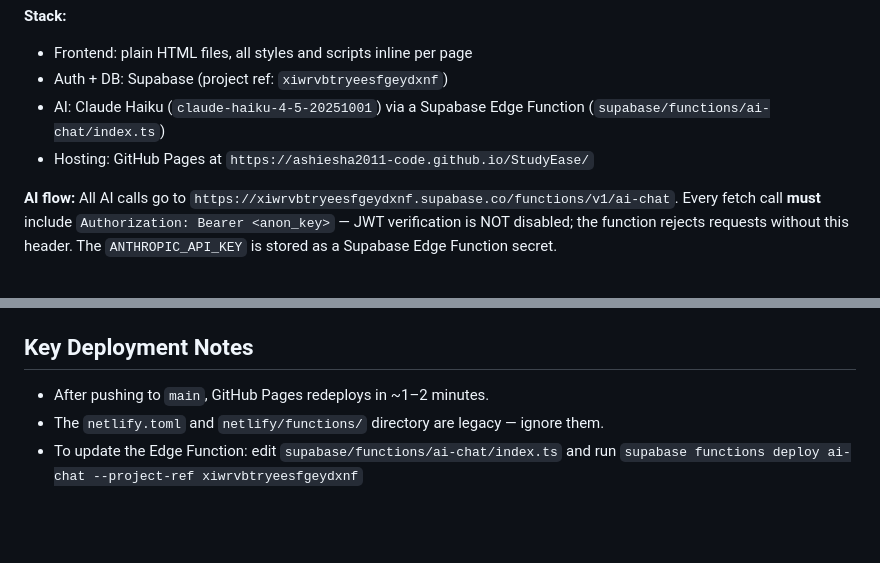
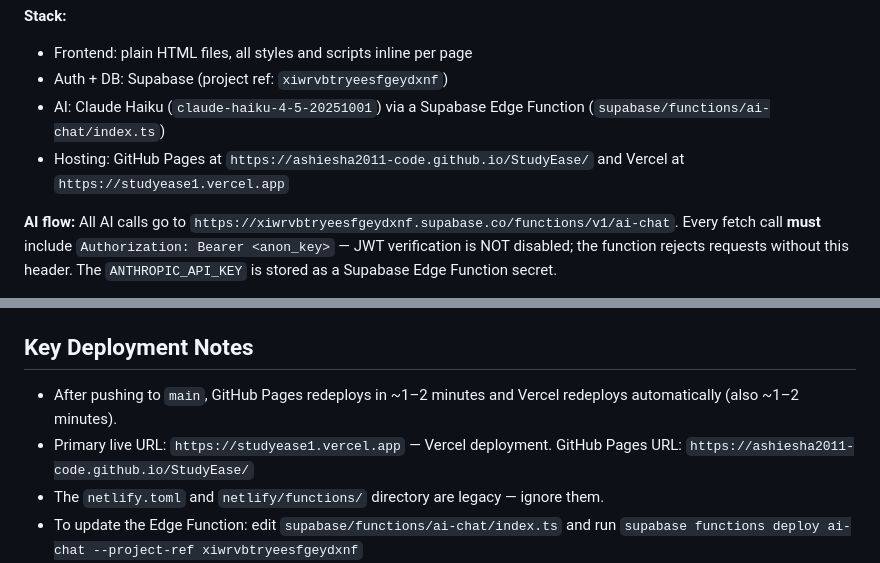
Before and after one commit to ashiesha2011-code/StudyEase, a Markdown page: CLAUDE.md, 2 parts joined by grey strips. Drawn GitHub-style; blank space fills up the shorter version.

Commit message:
Update CLAUDE.md: add Vercel hosting at studyease1.vercel.app
Co-Authored-By: Claude Sonnet 4.6 <noreply@anthropic.com>

```diff
--- a/CLAUDE.md
+++ b/CLAUDE.md
@@ -53,7 +53,7 @@ supabase db query --linked "SELECT ..."
 - Frontend: plain HTML files, all styles and scripts inline per page
 - Auth + DB: Supabase (project ref: `xiwrvbtryeesfgeydxnf`)
 - AI: Claude Haiku (`claude-haiku-4-5-20251001`) via a Supabase Edge Function (`supabase/functions/ai-chat/index.ts`)
-- Hosting: GitHub Pages at `https://ashiesha2011-code.github.io/StudyEase/`
+- Hosting: GitHub Pages at `https://ashiesha2011-code.github.io/StudyEase/` and Vercel at `https://studyease1.vercel.app`
 
 **AI flow:**
 All AI calls go to `https://xiwrvbtryeesfgeydxnf.supabase.co/functions/v1/ai-chat`. Every fetch call **must** include `Authorization: Bearer <anon_key>` — JWT verification is NOT disabled; the function rejects requests without this header. The `ANTHROPIC_API_KEY` is stored as a Supabase Edge Function secret.
@@ -394,7 +394,8 @@ General sizing philosophy: slightly larger than typical — bigger padding, bigg
 
 ## Key Deployment Notes
 
-- After pushing to `main`, GitHub Pages redeploys in ~1–2 minutes.
+- After pushing to `main`, GitHub Pages redeploys in ~1–2 minutes and Vercel redeploys automatically (also ~1–2 minutes).
+- Primary live URL: `https://studyease1.vercel.app` — Vercel deployment. GitHub Pages URL: `https://ashiesha2011-code.github.io/StudyEase/`
 - The `netlify.toml` and `netlify/functions/` directory are legacy — ignore them.
 - To update the Edge Function: edit `supabase/functions/ai-chat/index.ts` and run `supabase functions deploy ai-chat --project-ref xiwrvbtryeesfgeydxnf`
 - The Supabase anon key is hardcoded in every HTML file — intentional for a pure-frontend app with RLS enabled.
```
